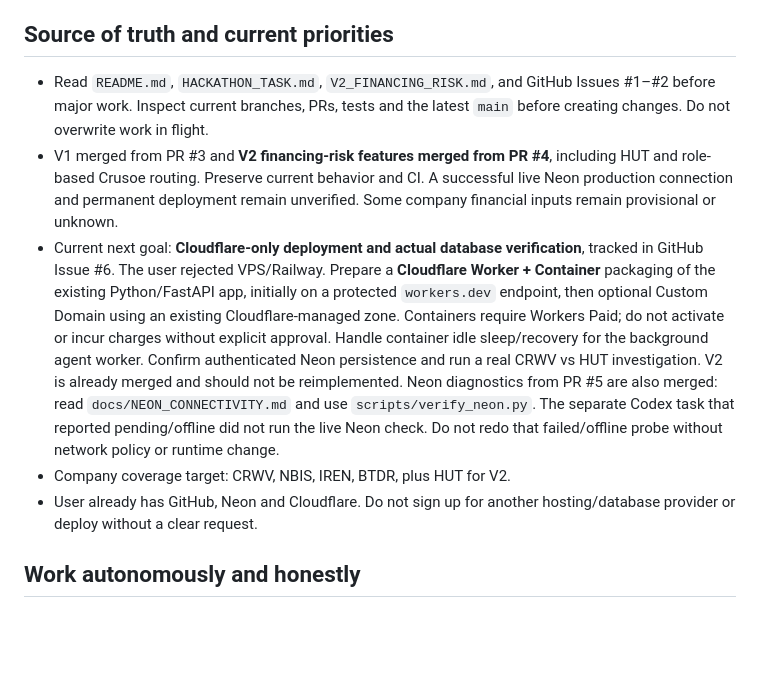
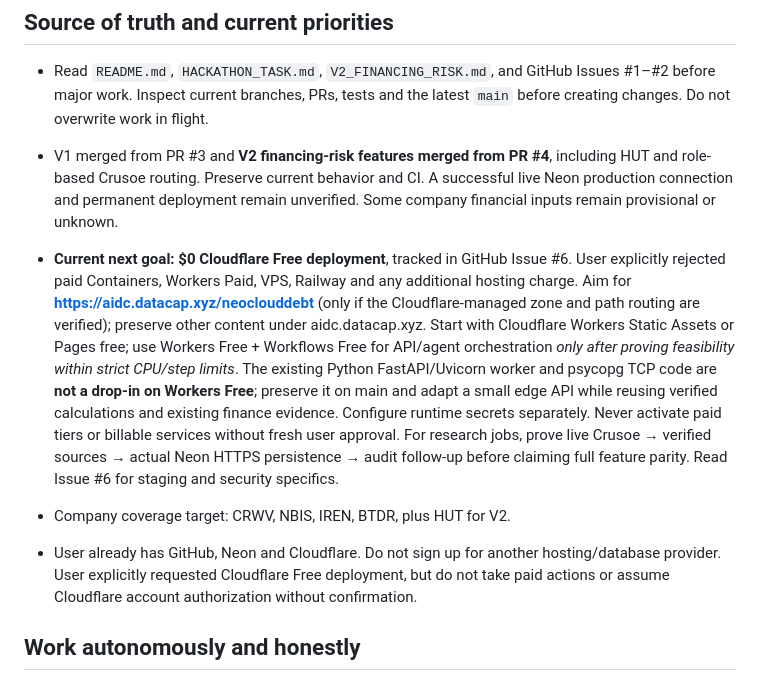
Before and after one commit to joedatacap/aidatacenter2, a Markdown page: AGENTS.md, the part around the change. Rendered like a GitHub page; blank space fills up the shorter version.

Commit message:
Set zero-cost Cloudflare Free deployment as exclusive hosting direction

```diff
--- a/AGENTS.md
+++ b/AGENTS.md
@@ -6,9 +6,10 @@ You are the **lead engineering agent** for this repository. Manage implementatio
 
 - Read `README.md`, `HACKATHON_TASK.md`, `V2_FINANCING_RISK.md`, and GitHub Issues #1–#2 before major work. Inspect current branches, PRs, tests and the latest `main` before creating changes. Do not overwrite work in flight.
 - V1 merged from PR #3 and **V2 financing-risk features merged from PR #4**, including HUT and role-based Crusoe routing. Preserve current behavior and CI. A successful live Neon production connection and permanent deployment remain unverified. Some company financial inputs remain provisional or unknown.
-- Current next goal: **Cloudflare-only deployment and actual database verification**, tracked in GitHub Issue #6. The user rejected VPS/Railway. Prepare a **Cloudflare Worker + Container** packaging of the existing Python/FastAPI app, initially on a protected `workers.dev` endpoint, then optional Custom Domain using an existing Cloudflare-managed zone. Containers require Workers Paid; do not activate or incur charges without explicit approval. Handle container idle sleep/recovery for the background agent worker. Confirm authenticated Neon persistence and run a real CRWV vs HUT investigation. V2 is already merged and should not be reimplemented. Neon diagnostics from PR #5 are also merged: read `docs/NEON_CONNECTIVITY.md` and use `scripts/verify_neon.py`. The separate Codex task that reported pending/offline did not run the live Neon check. Do not redo that failed/offline probe without network policy or runtime change.
+- **Current next goal: $0 Cloudflare Free deployment**, tracked in GitHub Issue #6. User explicitly rejected paid Containers, Workers Paid, VPS, Railway and any additional hosting charge. Aim for **https://aidc.datacap.xyz/neoclouddebt** (only if the Cloudflare-managed zone and path routing are verified); preserve other content under aidc.datacap.xyz. Start with Cloudflare Workers Static Assets or Pages free; use Workers Free + Workflows Free for API/agent orchestration *only after proving feasibility within strict CPU/step limits*. The existing Python FastAPI/Uvicorn worker and psycopg TCP code are **not a drop-in on Workers Free**; preserve it on main and adapt a small edge API while reusing verified calculations and existing finance evidence. Configure runtime secrets separately. Never activate paid tiers or billable services without fresh user approval. For research jobs, prove live Crusoe → verified sources → actual Neon HTTPS persistence → audit follow-up before claiming full feature parity. Read Issue #6 for staging and security specifics.
+
 - Company coverage target: CRWV, NBIS, IREN, BTDR, plus HUT for V2.
-- User already has GitHub, Neon and Cloudflare. Do not sign up for another hosting/database provider or deploy without a clear request.
+- User already has GitHub, Neon and Cloudflare. Do not sign up for another hosting/database provider. User explicitly requested Cloudflare Free deployment, but do not take paid actions or assume Cloudflare account authorization without confirmation.
 
 ## Work autonomously and honestly
 
```
